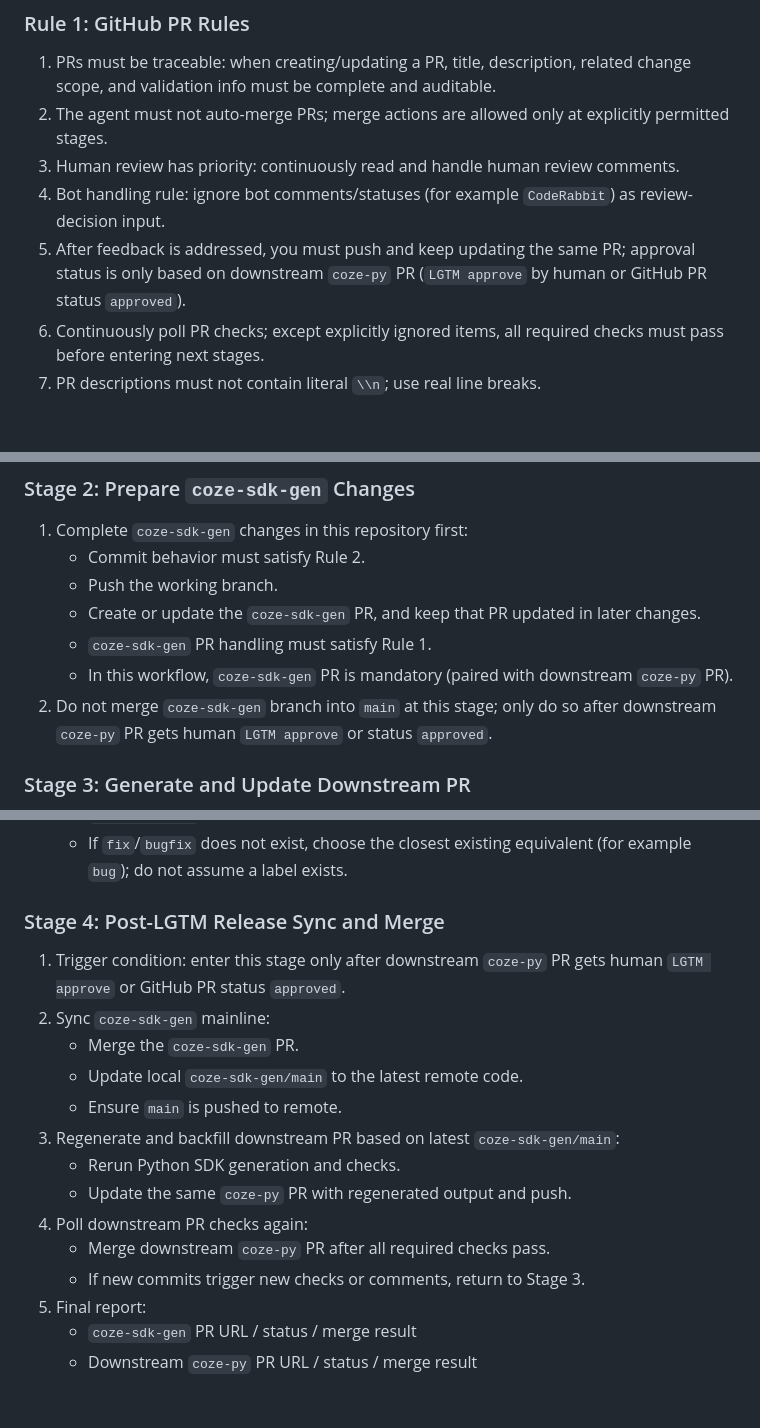
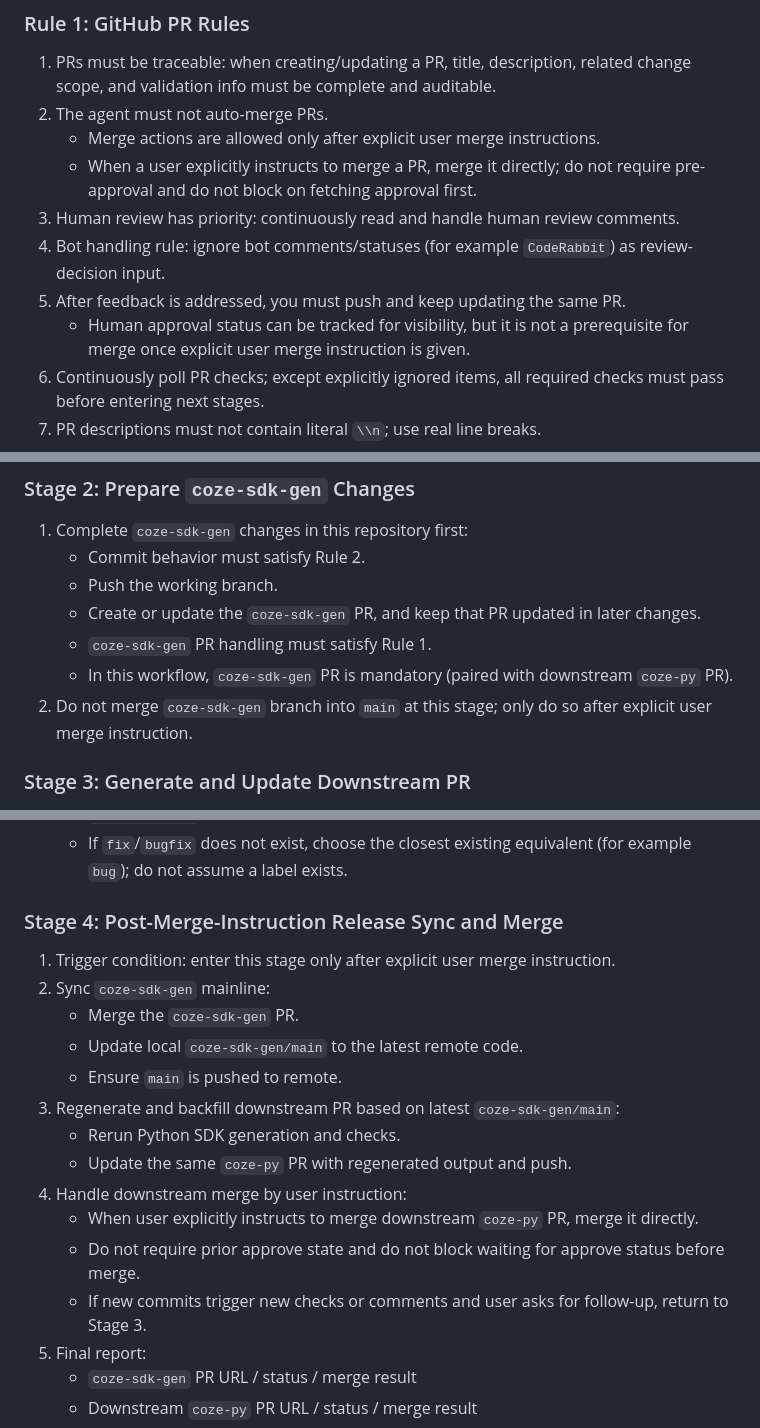
Before and after one commit to coze-dev/coze-sdk-gen, a Markdown page: AGENTS.md, 3 parts joined by grey strips. Drawn GitHub-style; blank space fills up the shorter version.

Commit message:
docs(agents): update PR merge policy to explicit user instruction

```diff
--- a/AGENTS.md
+++ b/AGENTS.md
@@ -107,10 +107,13 @@ When asked to sync generated Python SDK output to `coze-py` and complete the PR
 ### Rule 1: GitHub PR Rules
 
 1. PRs must be traceable: when creating/updating a PR, title, description, related change scope, and validation info must be complete and auditable.
-2. The agent must not auto-merge PRs; merge actions are allowed only at explicitly permitted stages.
+2. The agent must not auto-merge PRs.
+   - Merge actions are allowed only after explicit user merge instructions.
+   - When a user explicitly instructs to merge a PR, merge it directly; do not require pre-approval and do not block on fetching approval first.
 3. Human review has priority: continuously read and handle human review comments.
 4. Bot handling rule: ignore bot comments/statuses (for example `CodeRabbit`) as review-decision input.
-5. After feedback is addressed, you must push and keep updating the same PR; approval status is only based on downstream `coze-py` PR (`LGTM approve` by human or GitHub PR status `approved`).
+5. After feedback is addressed, you must push and keep updating the same PR.
+   - Human approval status can be tracked for visibility, but it is not a prerequisite for merge once explicit user merge instruction is given.
 6. Continuously poll PR checks; except explicitly ignored items, all required checks must pass before entering next stages.
 7. PR descriptions must not contain literal `\\n`; use real line breaks.
 8. PR traceability must be bidirectional:
@@ -152,7 +155,7 @@ When asked to sync generated Python SDK output to `coze-py` and complete the PR
    - Create or update the `coze-sdk-gen` PR, and keep that PR updated in later changes.
    - `coze-sdk-gen` PR handling must satisfy Rule 1.
    - In this workflow, `coze-sdk-gen` PR is mandatory (paired with downstream `coze-py` PR).
-2. Do not merge `coze-sdk-gen` branch into `main` at this stage; only do so after downstream `coze-py` PR gets human `LGTM approve` or status `approved`.
+2. Do not merge `coze-sdk-gen` branch into `main` at this stage; only do so after explicit user merge instruction.
 
 ### Stage 3: Generate and Update Downstream PR
 
@@ -171,9 +174,9 @@ When asked to sync generated Python SDK output to `coze-py` and complete the PR
    - Preferred semantic set: `feature`, `enhancement`, `fix`, `bugfix`, `bug`, `chore`, `documentation`.
    - If `fix`/`bugfix` does not exist, choose the closest existing equivalent (for example `bug`); do not assume a label exists.
 
-### Stage 4: Post-LGTM Release Sync and Merge
+### Stage 4: Post-Merge-Instruction Release Sync and Merge
 
-1. Trigger condition: enter this stage only after downstream `coze-py` PR gets human `LGTM approve` or GitHub PR status `approved`.
+1. Trigger condition: enter this stage only after explicit user merge instruction.
 2. Sync `coze-sdk-gen` mainline:
    - Merge the `coze-sdk-gen` PR.
    - Update local `coze-sdk-gen/main` to the latest remote code.
@@ -181,9 +184,10 @@ When asked to sync generated Python SDK output to `coze-py` and complete the PR
 3. Regenerate and backfill downstream PR based on latest `coze-sdk-gen/main`:
    - Rerun Python SDK generation and checks.
    - Update the same `coze-py` PR with regenerated output and push.
-4. Poll downstream PR checks again:
-   - Merge downstream `coze-py` PR after all required checks pass.
-   - If new commits trigger new checks or comments, return to Stage 3.
+4. Handle downstream merge by user instruction:
+   - When user explicitly instructs to merge downstream `coze-py` PR, merge it directly.
+   - Do not require prior approve state and do not block waiting for approve status before merge.
+   - If new commits trigger new checks or comments and user asks for follow-up, return to Stage 3.
 5. Final report:
    - `coze-sdk-gen` PR URL / status / merge result
    - Downstream `coze-py` PR URL / status / merge result
```
